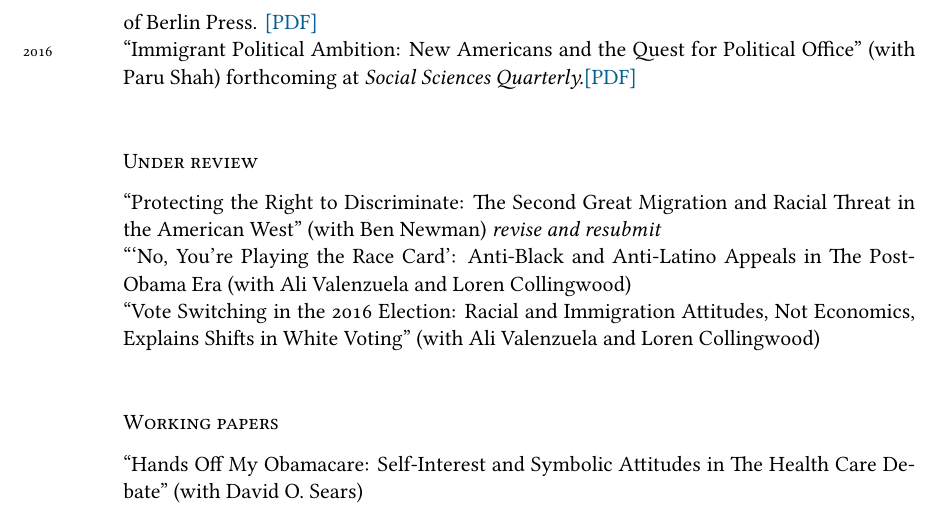
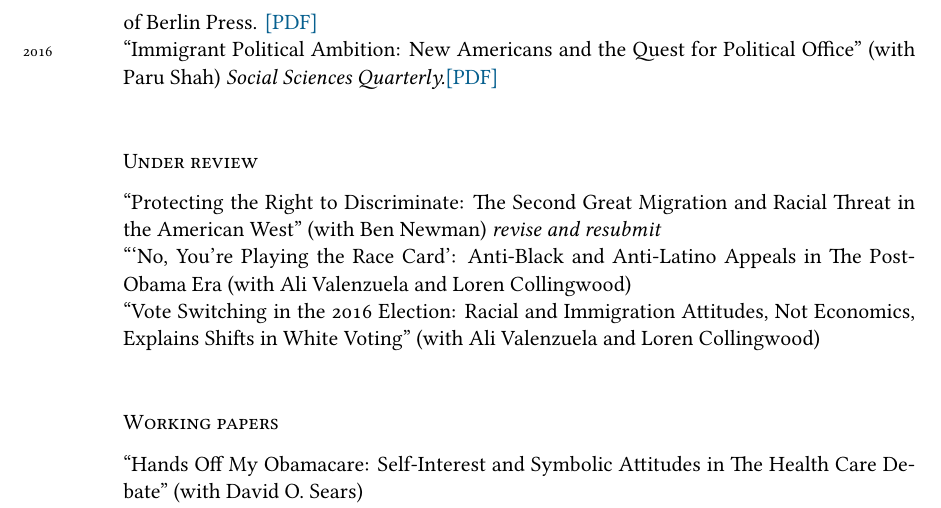
Before and after one commit to tylerreny/tylerreny.github.io, a LaTeX CV (pdf/cv-reny.tex): part of page 2 of 4, cut so that both start at the same text. Compiled offline with XeLaTeX; a missing font is replaced by an installed copy or a similar font.

Commit message:
update cv

```diff
--- a/pdf/cv-reny.tex
+++ b/pdf/cv-reny.tex
@@ -98,7 +98,7 @@ Minor, Spanish
 \years{2017} ``Survey Methodology and the Latina/o Vote: Why a Bilingual, Bicultural, Latino-centered Approach Matters'' (with Matt Barreto and Bryan Wilcox-Archuleta) \textit{Aztl$\acute{a}$n: A Journal of Chicano Studies.} 42(2).\href{http://tylerreny.github.io/pdf/pubs/reny_2017_aztlan_final.pdf}{ [PDF]}\\
 \years{2017} ``El peso del voto latino en 2016'' (with Sergio I. Garcia-Rios, Angela X. Ocampo, and Bryan Wilcox-Archuleta) \textit{Foreign Affairs Latinoamerica} 17:1 (2017).\href{http://tylerreny.github.io/pdf/pubs/reny_et_al_2017_foreign_affairs.pdf}{ [PDF]}\\
 \years{2016} ``The Negative Effects of Mass Media Stereotypes of Latinos and Immigrants" (with Sylvia Manzano). In \textit{Media and Minorities: Questions on Representation from an International Perspective}. Eds Georg Ruhrmann, Yasemin Shooman, and Peter Widmann. Jewish Museum of Berlin Press. \href{http://tylerreny.github.io/pdf/pubs/reny_manzano_stereotypes_2016.pdf}{[PDF]}\\
-\years{2016} ``Immigrant Political Ambition:  New Americans and the Quest for Political Office'' (with Paru Shah) forthcoming at \textit{Social Sciences Quarterly.}\href{http://tylerreny.github.io/pdf/pubs/reny_shah_2018_ssq_immigrant_ambition.pdf}{[PDF]}\\
+\years{2016} ``Immigrant Political Ambition:  New Americans and the Quest for Political Office'' (with Paru Shah) \textit{Social Sciences Quarterly.}\href{http://tylerreny.github.io/pdf/pubs/reny_shah_2018_ssq_immigrant_ambition.pdf}{[PDF]}\\
 
 %%%%
 % IN PROGRESS
```
Also changed, not shown: pdf/cv-reny.pdf, 3 other files.
